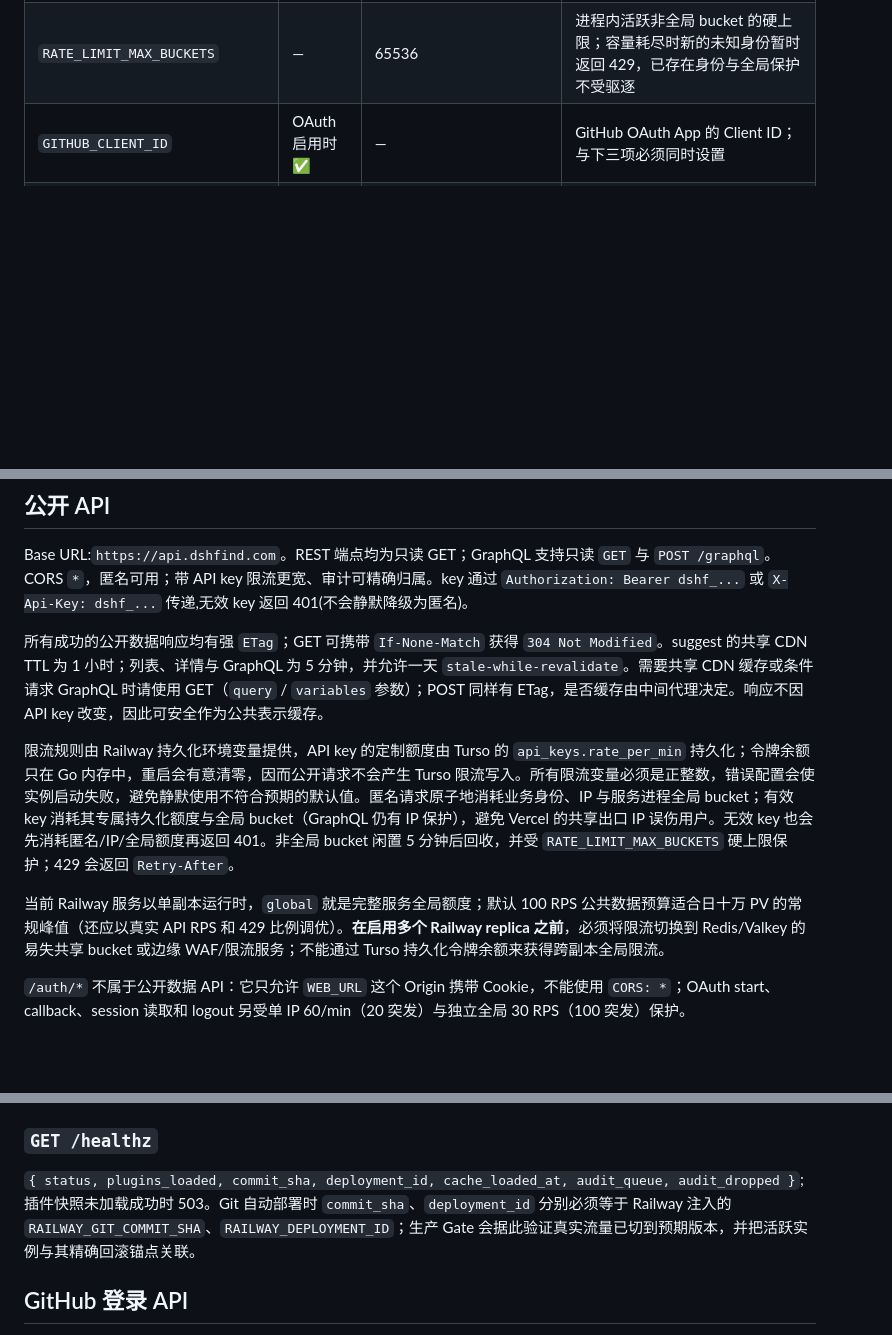
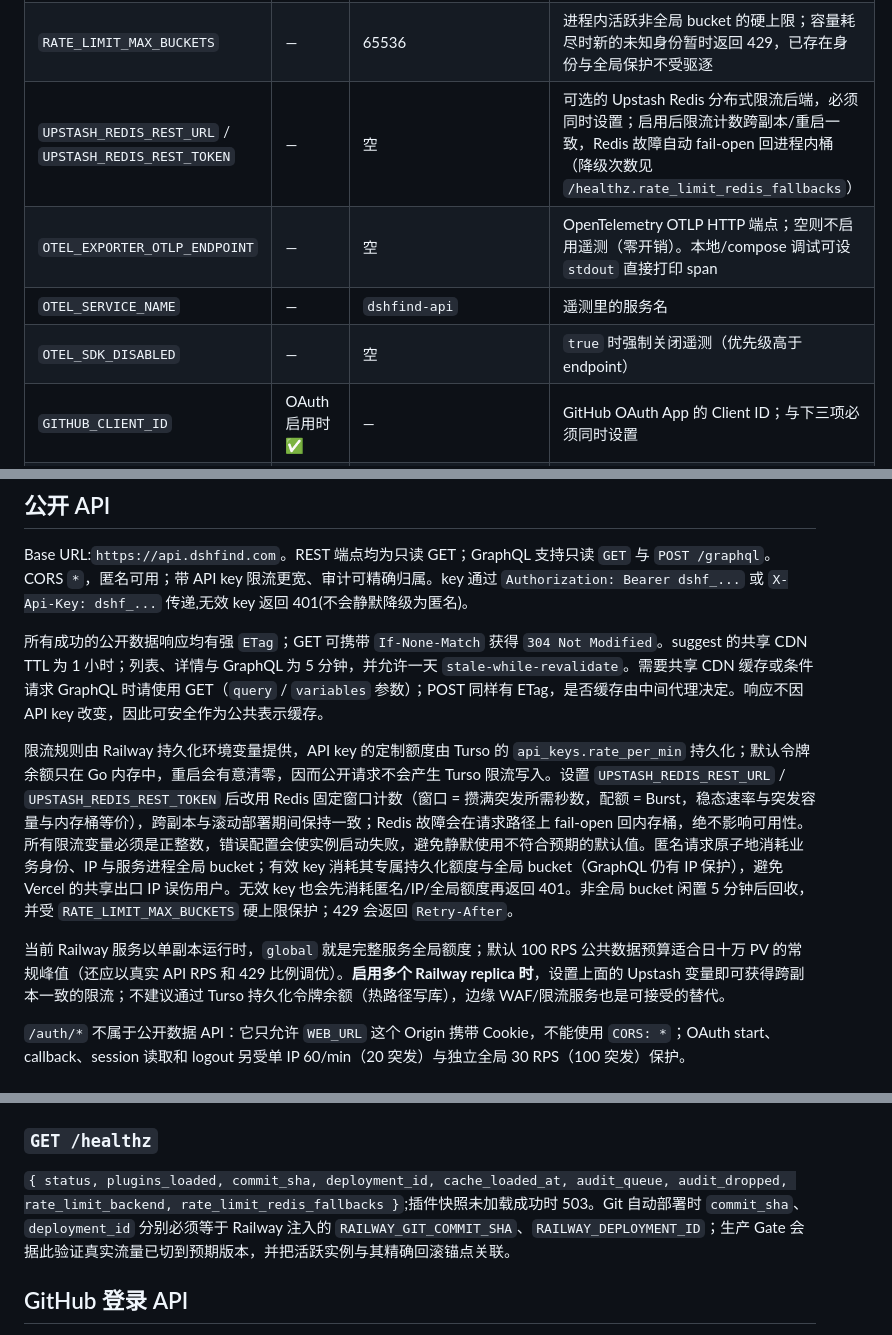
Before and after one commit to hikariming/dshfind, a Markdown page: server/README.md, 3 parts joined by grey strips. GitHub-like rendering; blank space fills up the shorter version.

```diff
--- a/server/README.md
+++ b/server/README.md
@@ -36,6 +36,10 @@ go run ./cmd/api                          # 默认 :8080,PORT 可改
 | `FORUM_COMMENT_RATE_PER_HOUR` / `FORUM_COMMENT_BURST` | — | 5 / 3 | 每个登录用户的评论（含删帖）额度：每小时 5 条，允许连发 3 条 |
 | `FORUM_VOTE_RATE_PER_HOUR` / `FORUM_VOTE_BURST` | — | 30 / 10 | 每个登录用户的投票额度：每小时 30 次，允许连点 10 次 |
 | `RATE_LIMIT_MAX_BUCKETS` | — | 65536 | 进程内活跃非全局 bucket 的硬上限；容量耗尽时新的未知身份暂时返回 429，已存在身份与全局保护不受驱逐 |
+| `UPSTASH_REDIS_REST_URL` / `UPSTASH_REDIS_REST_TOKEN` | — | 空 | 可选的 Upstash Redis 分布式限流后端，必须同时设置；启用后限流计数跨副本/重启一致，Redis 故障自动 fail-open 回进程内桶（降级次数见 `/healthz.rate_limit_redis_fallbacks`） |
+| `OTEL_EXPORTER_OTLP_ENDPOINT` | — | 空 | OpenTelemetry OTLP HTTP 端点；空则不启用遥测（零开销）。本地/compose 调试可设 `stdout` 直接打印 span |
+| `OTEL_SERVICE_NAME` | — | `dshfind-api` | 遥测里的服务名 |
+| `OTEL_SDK_DISABLED` | — | 空 | `true` 时强制关闭遥测（优先级高于 endpoint） |
 | `GITHUB_CLIENT_ID` | OAuth 启用时 ✅ | — | GitHub OAuth App 的 Client ID；与下三项必须同时设置 |
 | `GITHUB_CLIENT_SECRET` | OAuth 启用时 ✅ | — | GitHub OAuth App 的 Client secret；仅保存在 Railway |
 | `AUTH_SECRET` | OAuth 启用时 ✅ | — | 至少 32 字符的随机值；Railway 与 Vercel 必须相同，用于签发/校验 HS256 会话 JWT |
@@ -49,9 +53,9 @@ Base URL:`https://api.dshfind.com`。REST 端点均为只读 GET；GraphQL 支
 
 所有成功的公开数据响应均有强 `ETag`；GET 可携带 `If-None-Match` 获得 `304 Not Modified`。suggest 的共享 CDN TTL 为 1 小时；列表、详情与 GraphQL 为 5 分钟，并允许一天 `stale-while-revalidate`。需要共享 CDN 缓存或条件请求 GraphQL 时请使用 GET（`query` / `variables` 参数）；POST 同样有 ETag，是否缓存由中间代理决定。响应不因 API key 改变，因此可安全作为公共表示缓存。
 
-限流规则由 Railway 持久化环境变量提供，API key 的定制额度由 Turso 的 `api_keys.rate_per_min` 持久化；令牌余额只在 Go 内存中，重启会有意清零，因而公开请求不会产生 Turso 限流写入。所有限流变量必须是正整数，错误配置会使实例启动失败，避免静默使用不符合预期的默认值。匿名请求原子地消耗业务身份、IP 与服务进程全局 bucket；有效 key 消耗其专属持久化额度与全局 bucket（GraphQL 仍有 IP 保护），避免 Vercel 的共享出口 IP 误伤用户。无效 key 也会先消耗匿名/IP/全局额度再返回 401。非全局 bucket 闲置 5 分钟后回收，并受 `RATE_LIMIT_MAX_BUCKETS` 硬上限保护；429 会返回 `Retry-After`。
+限流规则由 Railway 持久化环境变量提供，API key 的定制额度由 Turso 的 `api_keys.rate_per_min` 持久化；默认令牌余额只在 Go 内存中，重启会有意清零，因而公开请求不会产生 Turso 限流写入。设置 `UPSTASH_REDIS_REST_URL` / `UPSTASH_REDIS_REST_TOKEN` 后改用 Redis 固定窗口计数（窗口 = 攒满突发所需秒数，配额 = Burst，稳态速率与突发容量与内存桶等价），跨副本与滚动部署期间保持一致；Redis 故障会在请求路径上 fail-open 回内存桶，绝不影响可用性。所有限流变量必须是正整数，错误配置会使实例启动失败，避免静默使用不符合预期的默认值。匿名请求原子地消耗业务身份、IP 与服务进程全局 bucket；有效 key 消耗其专属持久化额度与全局 bucket（GraphQL 仍有 IP 保护），避免 Vercel 的共享出口 IP 误伤用户。无效 key 也会先消耗匿名/IP/全局额度再返回 401。非全局 bucket 闲置 5 分钟后回收，并受 `RATE_LIMIT_MAX_BUCKETS` 硬上限保护；429 会返回 `Retry-After`。
 
-当前 Railway 服务以单副本运行时，`global` 就是完整服务全局额度；默认 100 RPS 公共数据预算适合日十万 PV 的常规峰值（还应以真实 API RPS 和 429 比例调优）。**在启用多个 Railway replica 之前**，必须将限流切换到 Redis/Valkey 的易失共享 bucket 或边缘 WAF/限流服务；不能通过 Turso 持久化令牌余额来获得跨副本全局限流。
+当前 Railway 服务以单副本运行时，`global` 就是完整服务全局额度；默认 100 RPS 公共数据预算适合日十万 PV 的常规峰值（还应以真实 API RPS 和 429 比例调优）。**启用多个 Railway replica 时**，设置上面的 Upstash 变量即可获得跨副本一致的限流；不建议通过 Turso 持久化令牌余额（热路径写库），边缘 WAF/限流服务也是可接受的替代。
 
 `/auth/*` 不属于公开数据 API：它只允许 `WEB_URL` 这个 Origin 携带 Cookie，不能使用 `CORS: *`；OAuth start、callback、session 读取和 logout 另受单 IP 60/min（20 突发）与独立全局 30 RPS（100 突发）保护。
 
@@ -123,7 +134,7 @@ Base URL:`https://api.dshfind.com`。REST 端点均为只读 GET；GraphQL 支
 
 ### `GET /healthz`
 
-`{ status, plugins_loaded, commit_sha, deployment_id, cache_loaded_at, audit_queue, audit_dropped }`;插件快照未加载成功时 503。Git 自动部署时 `commit_sha`、`deployment_id` 分别必须等于 Railway 注入的 `RAILWAY_GIT_COMMIT_SHA`、`RAILWAY_DEPLOYMENT_ID`；生产 Gate 会据此验证真实流量已切到预期版本，并把活跃实例与其精确回滚锚点关联。
+`{ status, plugins_loaded, commit_sha, deployment_id, cache_loaded_at, audit_queue, audit_dropped, rate_limit_backend, rate_limit_redis_fallbacks }`;插件快照未加载成功时 503。Git 自动部署时 `commit_sha`、`deployment_id` 分别必须等于 Railway 注入的 `RAILWAY_GIT_COMMIT_SHA`、`RAILWAY_DEPLOYMENT_ID`；生产 Gate 会据此验证真实流量已切到预期版本，并把活跃实例与其精确回滚锚点关联。
 
 ## GitHub 登录 API
 
```
Also changed, not shown: other parts of server/README.md (+25 -1 lines).
